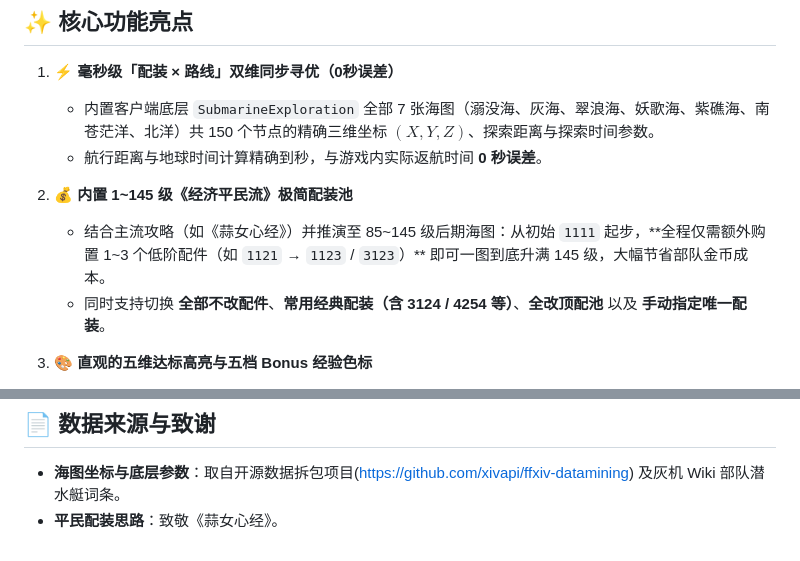
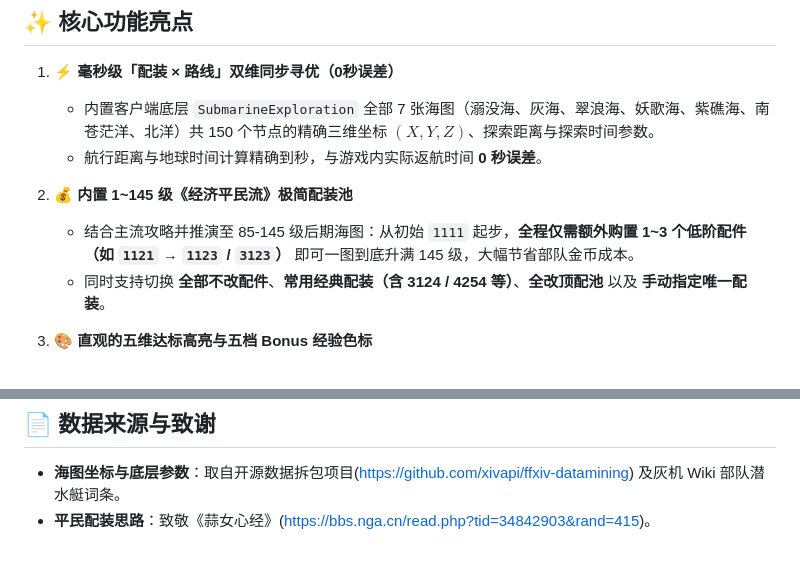
Before and after one commit to Estelle233/ffxiv-submarine-planner, a Markdown page: README.md, 2 parts joined by grey strips. Rendered like a GitHub page.

Commit message:
Fix formatting and add link in README.md

```diff
--- a/README.md
+++ b/README.md
@@ -21,7 +21,7 @@
    * 航行距离与地球时间计算精确到秒，与游戏内实际返航时间 **0 秒误差**。
 
 2. **💰 内置 1~145 级《经济平民流》极简配装池**
-   * 结合主流攻略（如《蒜女心经》）并推演至 85~145 级后期海图：从初始 `1111` 起步，**全程仅需额外购置 1~3 个低阶配件（如 `1121` → `1123` / `3123`）** 即可一图到底升满 145 级，大幅节省部队金币成本。
+   * 结合主流攻略并推演至 85-145 级后期海图：从初始 `1111` 起步，**全程仅需额外购置 1~3 个低阶配件（如 `1121` → `1123` / `3123`）** 即可一图到底升满 145 级，大幅节省部队金币成本。
    * 同时支持切换 **全部不改配件**、**常用经典配装（含 3124 / 4254 等）**、**全改顶配池** 以及 **手动指定唯一配装**。
 
 3. **🎨 直观的五维达标高亮与五档 Bonus 经验色标**
@@ -65,4 +65,4 @@
 ## 📄 数据来源与致谢
 
 * **海图坐标与底层参数**：取自开源数据拆包项目(https://github.com/xivapi/ffxiv-datamining) 及灰机 Wiki 部队潜水艇词条。
-* **平民配装思路**：致敬《蒜女心经》。
+* **平民配装思路**：致敬《蒜女心经》(https://bbs.nga.cn/read.php?tid=34842903&rand=415)。
```
